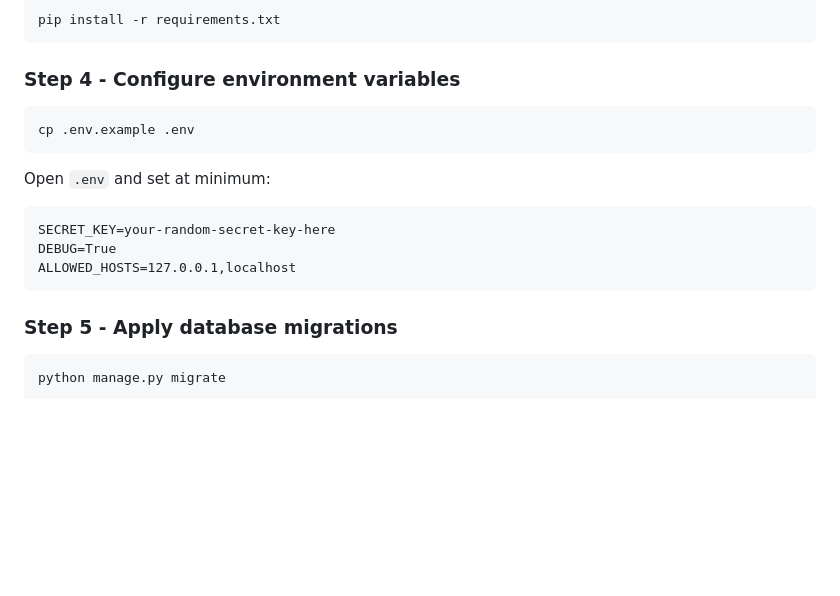
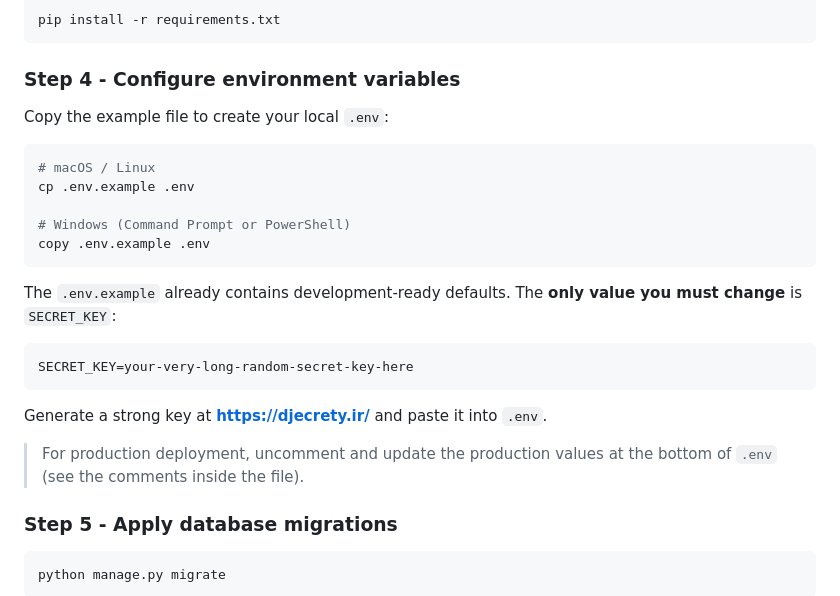
Before and after one commit to Dannyz15/SSD-WEB-APPLICATION, a Markdown page: README.md, the part around the change. GitHub-like rendering; blank space fills up the shorter version.

Commit message:
docs: update installation steps to match new .env.example defaults

````diff
--- a/README.md
+++ b/README.md
@@ -225,17 +225,25 @@ pip install -r requirements.txt
 
 ### Step 4 - Configure environment variables
 
+Copy the example file to create your local `.env`:
+
 ```bash
+# macOS / Linux
 cp .env.example .env
+
+# Windows (Command Prompt or PowerShell)
+copy .env.example .env
 ```
 
-Open `.env` and set at minimum:
+The `.env.example` already contains development-ready defaults. The **only value you must change** is `SECRET_KEY`:
 
 ```
-SECRET_KEY=your-random-secret-key-here
-DEBUG=True
-ALLOWED_HOSTS=127.0.0.1,localhost
+SECRET_KEY=your-very-long-random-secret-key-here
 ```
+
+Generate a strong key at **https://djecrety.ir/** and paste it into `.env`.
+
+> For production deployment, uncomment and update the production values at the bottom of `.env` (see the comments inside the file).
 
 ### Step 5 - Apply database migrations
 
````
